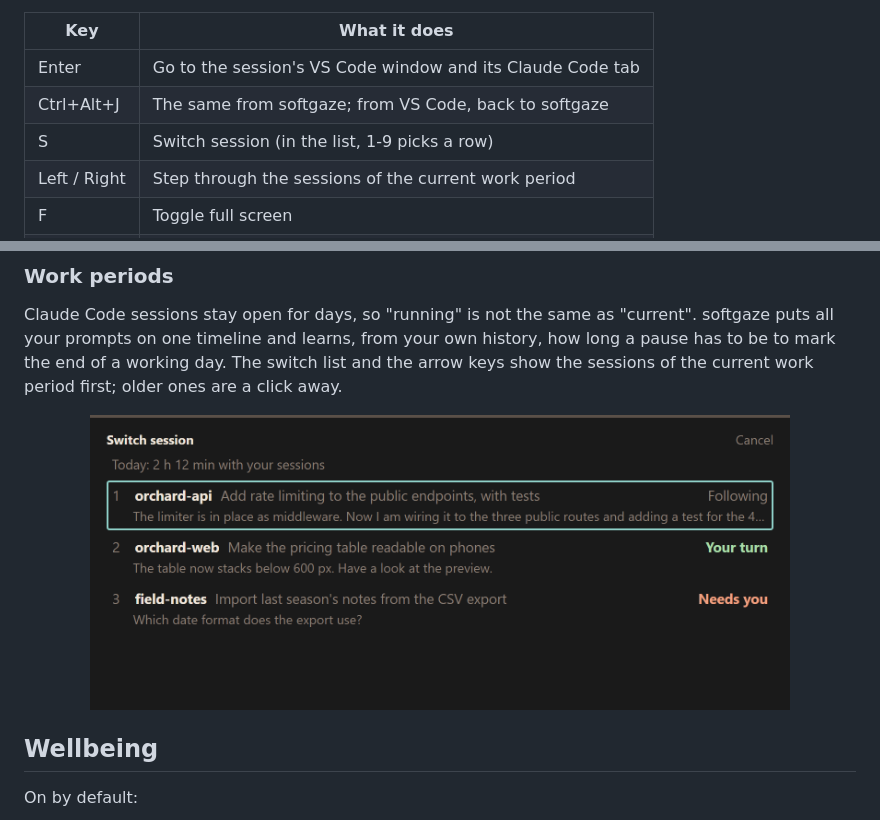
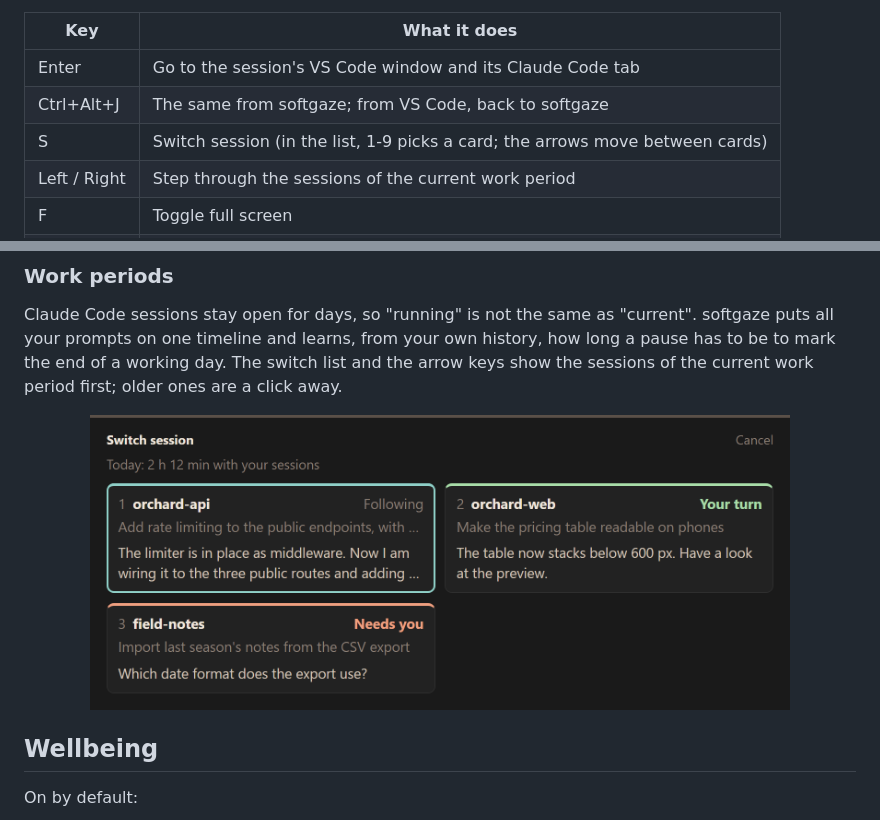
Before and after one commit to fabioconcina/softgaze, a Markdown page: README.md, 2 parts joined by grey strips. Rendered like a GitHub page; pictures changed too: assets/switch.png.

```diff
--- a/README.md
+++ b/README.md
@@ -133,7 +133,7 @@ then on it stays there until you switch.
 | --- | --- |
 | Enter | Go to the session's VS Code window and its Claude Code tab |
 | Ctrl+Alt+J | The same from softgaze; from VS Code, back to softgaze |
-| S | Switch session (in the list, 1-9 picks a row) |
+| S | Switch session (in the list, 1-9 picks a card; the arrows move between cards) |
 | Left / Right | Step through the sessions of the current work period |
 | F | Toggle full screen |
 | ? | Show the keys; ? again or Esc hides them |
```
Also changed, not shown: 1 other file.
